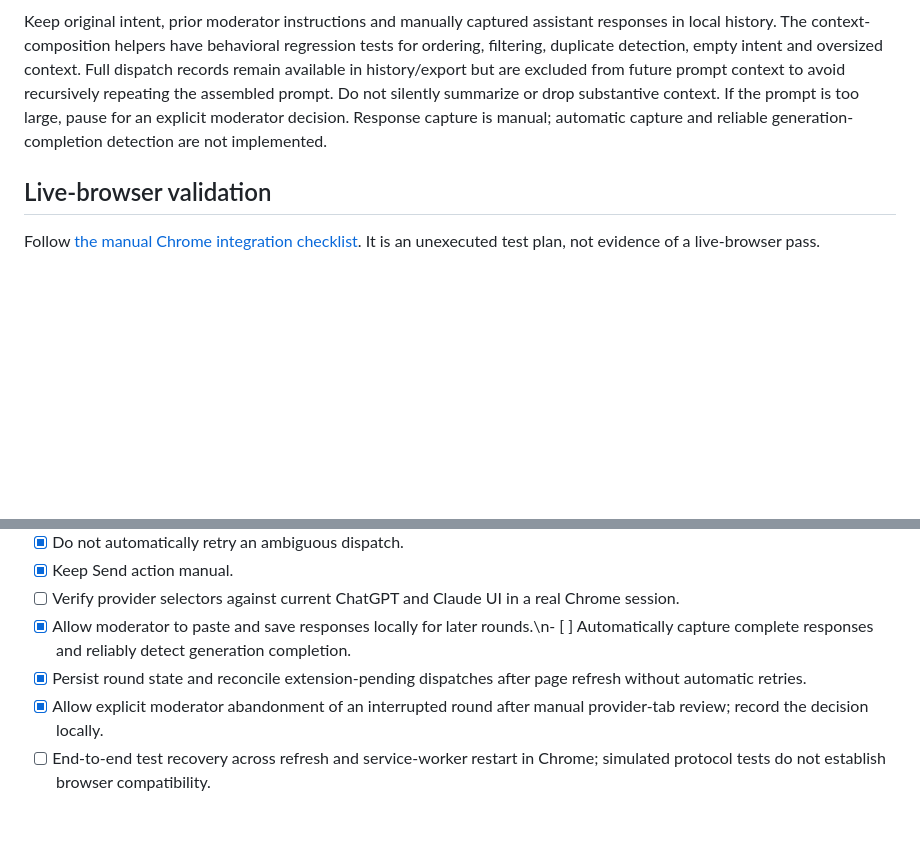
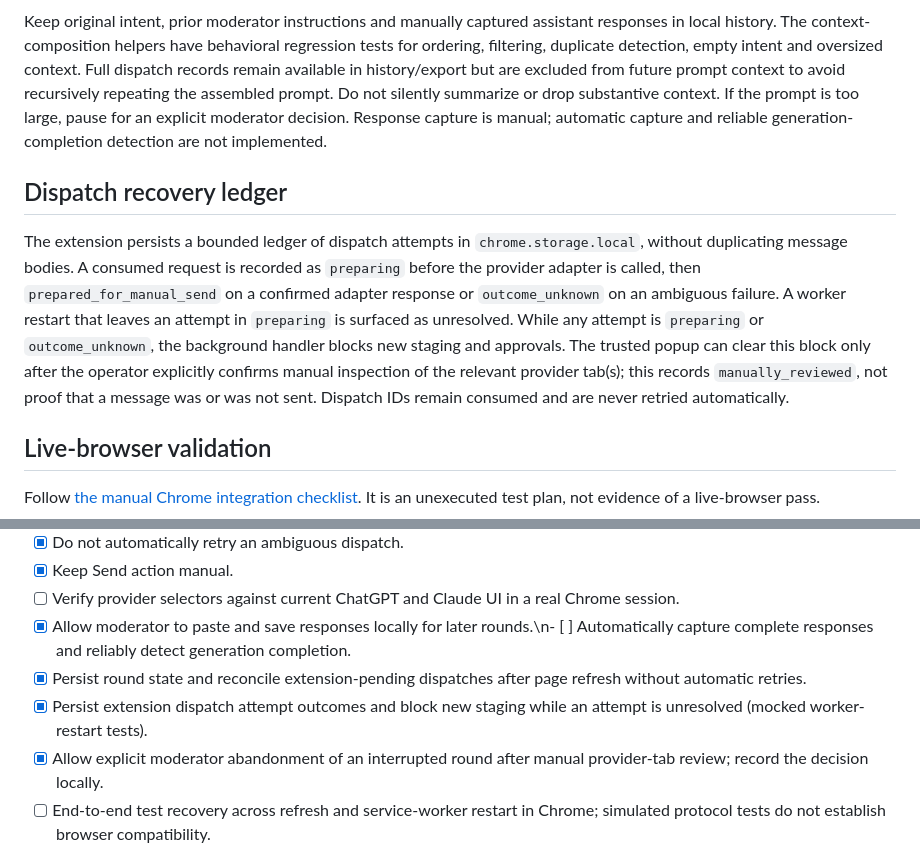
Before and after one commit to omwei-org/consilium, a Markdown page: docs/architecture.md, 2 parts joined by grey strips. Rendered like a GitHub page; blank space fills up the shorter version.

Commit message:
Document durable dispatch recovery ledger and fail-closed manual resolution

```diff
--- a/docs/architecture.md
+++ b/docs/architecture.md
@@ -26,6 +26,10 @@ Version 1 external messages: `CONSILIUM_PING`, `CONSILIUM_GET_STATUS`, `CONSILIU
 ## Context policy
 Keep original intent, prior moderator instructions and manually captured assistant responses in local history. The context-composition helpers have behavioral regression tests for ordering, filtering, duplicate detection, empty intent and oversized context. Full dispatch records remain available in history/export but are excluded from future prompt context to avoid recursively repeating the assembled prompt. Do not silently summarize or drop substantive context. If the prompt is too large, pause for an explicit moderator decision. Response capture is manual; automatic capture and reliable generation-completion detection are not implemented.
 
+## Dispatch recovery ledger
+
+The extension persists a bounded ledger of dispatch attempts in `chrome.storage.local`, without duplicating message bodies. A consumed request is recorded as `preparing` before the provider adapter is called, then `prepared_for_manual_send` on a confirmed adapter response or `outcome_unknown` on an ambiguous failure. A worker restart that leaves an attempt in `preparing` is surfaced as unresolved. While any attempt is `preparing` or `outcome_unknown`, the background handler blocks new staging and approvals. The trusted popup can clear this block only after the operator explicitly confirms manual inspection of the relevant provider tab(s); this records `manually_reviewed`, not proof that a message was or was not sent. Dispatch IDs remain consumed and are never retried automatically.
+
 ## Live-browser validation
 
 Follow [the manual Chrome integration checklist](manual-chrome-test.md). It is an unexecuted test plan, not evidence of a live-browser pass.
@@ -47,6 +51,7 @@ The content adapter has mock-DOM behavioral tests for exact text insertion, pres
 - [ ] Verify provider selectors against current ChatGPT and Claude UI in a real Chrome session.
 - [x] Allow moderator to paste and save responses locally for later rounds.\n- [ ] Automatically capture complete responses and reliably detect generation completion.
 - [x] Persist round state and reconcile extension-pending dispatches after page refresh without automatic retries.
+- [x] Persist extension dispatch attempt outcomes and block new staging while an attempt is unresolved (mocked worker-restart tests).
 - [x] Allow explicit moderator abandonment of an interrupted round after manual provider-tab review; record the decision locally.
 - [ ] End-to-end test recovery across refresh and service-worker restart in Chrome; simulated protocol tests do not establish browser compatibility.
 - [x] Implement extension-owned approval popup prototype; hosted page can only stage requests.
```
